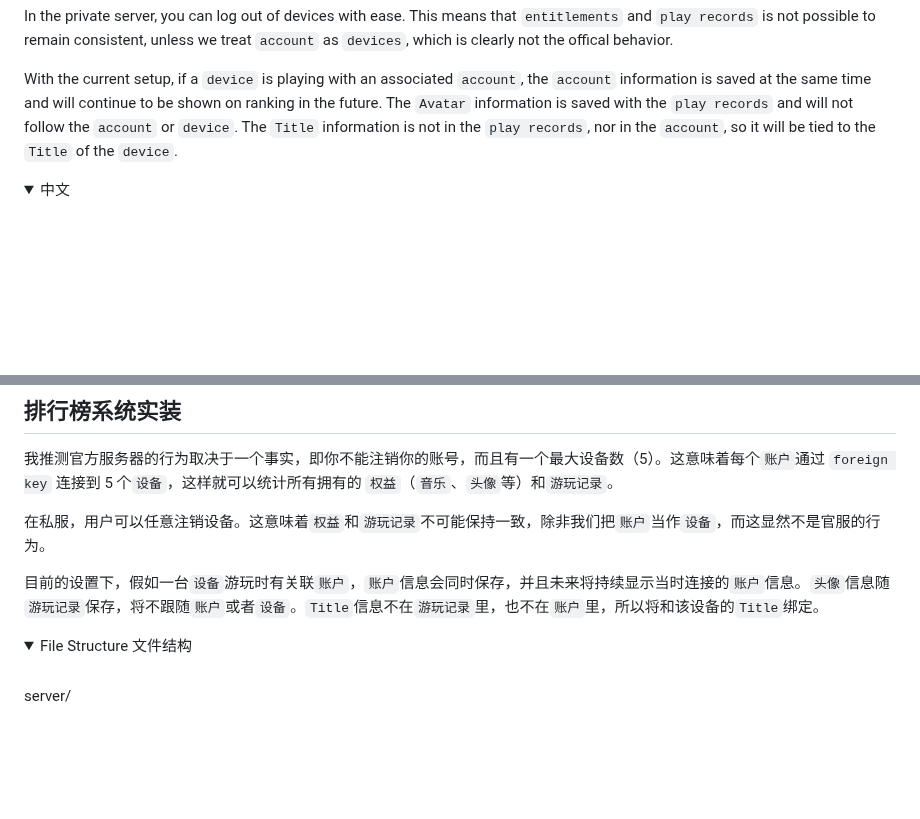
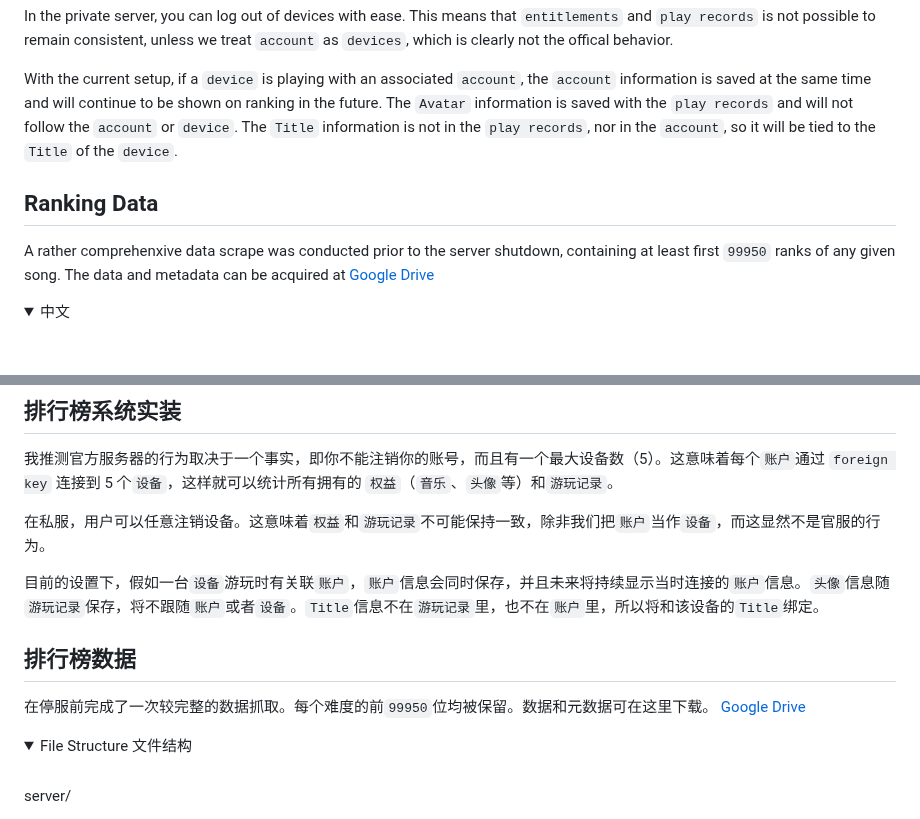
Before and after one commit to qwerfd2/Groove_Coaster_2_Server, a Markdown page: README.md, 2 parts joined by grey strips. Rendered like a GitHub page; folded sections open; blank space fills up the shorter version.

Commit message:
Added dataset link

```diff
--- a/README.md
+++ b/README.md
@@ -241,6 +241,10 @@ In the private server, you can log out of devices with ease. This means that `en
 
 With the current setup, if a `device` is playing with an associated `account`, the `account` information is saved at the same time and will continue to be shown on ranking in the future. The `Avatar` information is saved with the `play records` and will not follow the `account` or `device`. The `Title` information is not in the `play records`, nor in the `account`, so it will be tied to the `Title` of the `device`.
 
+## Ranking Data
+
+A rather comprehenxive data scrape was conducted prior to the server shutdown, containing at least first `99950` ranks of any given song. The data and metadata can be acquired at [Google Drive](https://drive.google.com/file/d/1tsZnRnxPdUAoFPLfCzuXJFf9GgHR6rGz/view?usp=drive_link)
+
 </details>
 
 <details>
@@ -477,6 +481,10 @@ PC用文本编辑器打开服务器文件夹的 `config.py`，将`IPV4`填写至
 
 目前的设置下，假如一台`设备`游玩时有关联`账户`，`账户`信息会同时保存，并且未来将持续显示当时连接的`账户`信息。`头像`信息随`游玩记录`保存，将不跟随`账户`或者`设备`。`Title`信息不在`游玩记录`里，也不在`账户`里，所以将和该设备的`Title`绑定。
 
+## 排行榜数据
+
+在停服前完成了一次较完整的数据抓取。每个难度的前`99950`位均被保留。数据和元数据可在这里下载。 [Google Drive](https://drive.google.com/file/d/1tsZnRnxPdUAoFPLfCzuXJFf9GgHR6rGz/view?usp=drive_link)
+
 </details>
 
 <details>
```
